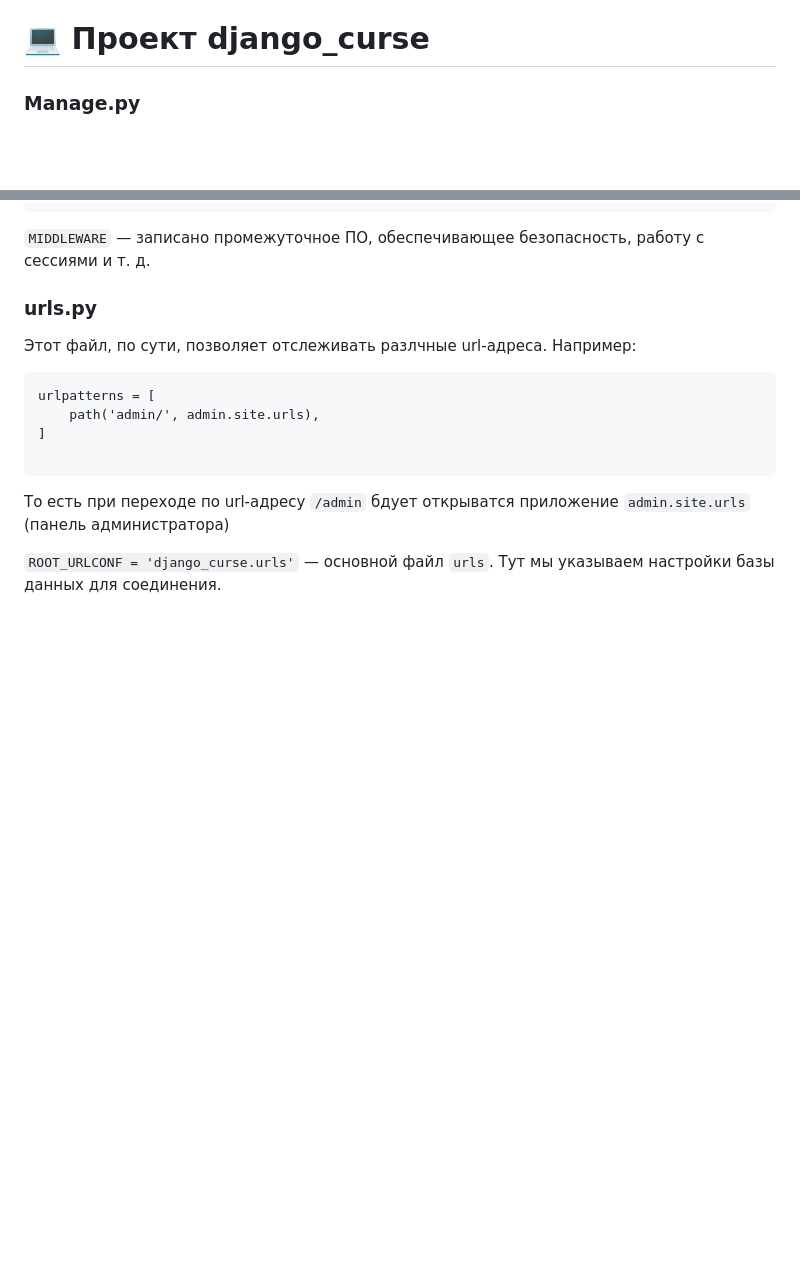
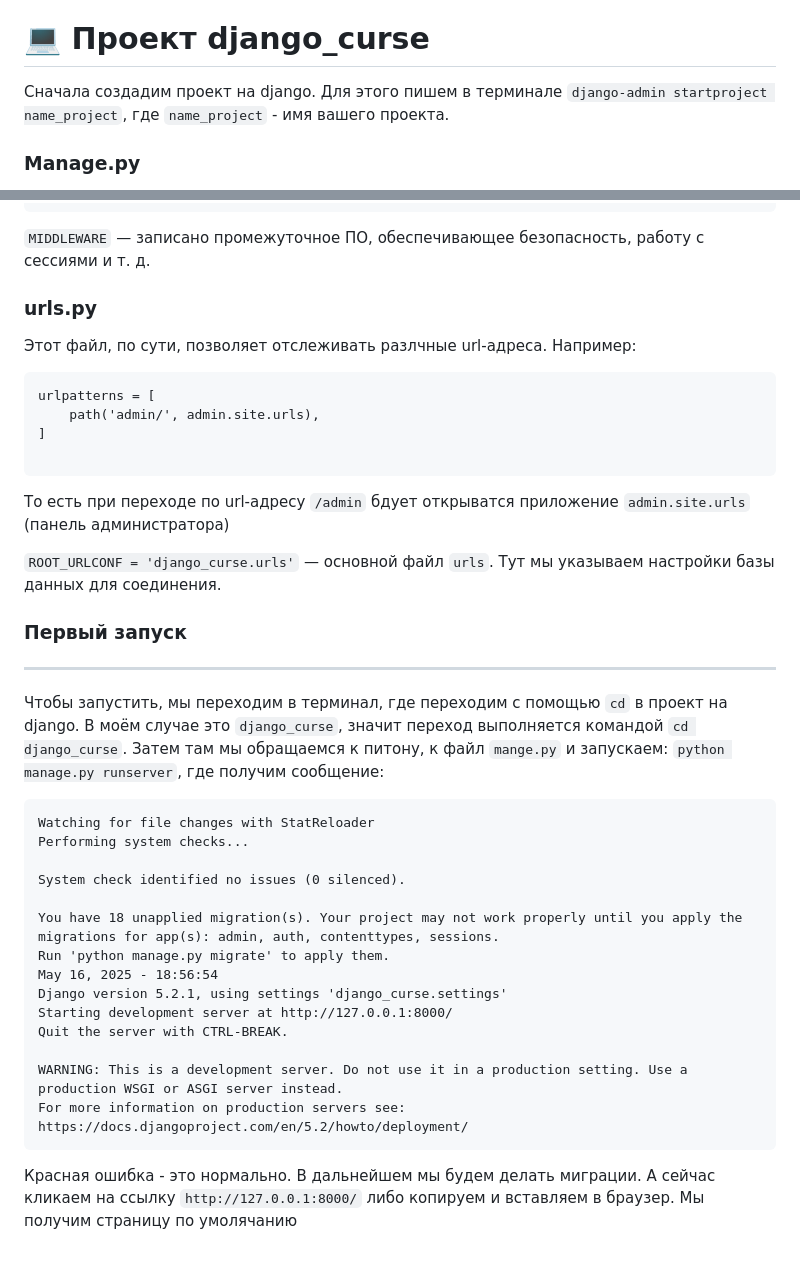
Before and after one commit to roge111/Django_project_first, a Markdown page: README.md, 2 parts joined by grey strips. Rendered like a GitHub page; blank space fills up the shorter version.

````diff
--- a/README.md
+++ b/README.md
@@ -29,6 +29,7 @@
 То скопируйте путь `C:\Users\batar\AppData\Local\Packages\PythonSoftwareFoundation.Python.3.11_qbz5n2kfra8p0\LocalCache\local-packages\Python311\Scripts` (из моего примера). В кнопке `Пуск` в поиск вбить переменные среды. Будет похожий результат: `Изменение системных переменных сред`. Открываете, там в нижнем углу жмете на кнопку `Переменные среды` -> в окне `Переменные среды для пользователя ...` находите `Path` -> два раза кликаете -> нажимаете `изменить` -> `создать` -> вставляете скопированный путь -> нажимаете `ОК` -> перезагружаете среду разработки (VS Code, PyCharm и т. д.).
 
 # 💻 Проект django_curse
+Сначала создадим проект на django. Для этого пишем в терминале `django-admin startproject name_project`, где `name_project` - имя вашего проекта.
 
 ### Manage.py
  Это скрипт для выполнения команд из командной строки. Будет нам помогать запускать виртуальный сервси и многое другое. Сам код создан по-умолчанию и мы его не трогаем.
@@ -112,3 +113,27 @@ urlpatterns = [
 
 `ROOT_URLCONF = 'django_curse.urls'` — основной файл `urls`.
 Тут мы указываем настройки базы данных для соединения.
+
+### Первый запуск
+---
+
+Чтобы запустить, мы переходим в терминал, где переходим с помощью `cd` в проект на django. В моём случае это `django_curse`, значит переход выполняется командой `cd django_curse`. Затем там мы обращаемся к питону, к файл `mange.py` и запускаем: `python manage.py runserver`, где получим сообщение:
+
+```
+Watching for file changes with StatReloader
+Performing system checks...
+
+System check identified no issues (0 silenced).
+
+You have 18 unapplied migration(s). Your project may not work properly until you apply the migrations for app(s): admin, auth, contenttypes, sessions.
+Run 'python manage.py migrate' to apply them.
+May 16, 2025 - 18:56:54
+Django version 5.2.1, using settings 'django_curse.settings'
+Starting development server at http://127.0.0.1:8000/
+Quit the server with CTRL-BREAK.
+
+WARNING: This is a development server. Do not use it in a production setting. Use a production WSGI or ASGI server instead.
+For more information on production servers see: https://docs.djangoproject.com/en/5.2/howto/deployment/
+```
+
+Красная ошибка - это нормально. В дальнейшем мы будем делать миграции. А сейчас кликаем на ссылку `http://127.0.0.1:8000/` либо копируем и вставляем в браузер. Мы получим страницу по умолячанию
````
